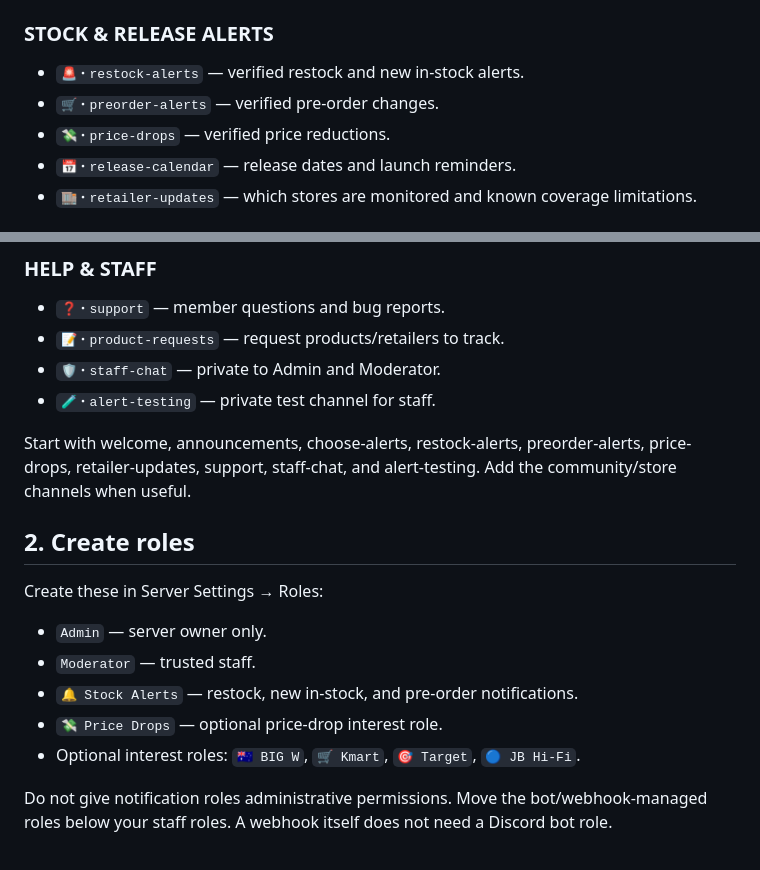
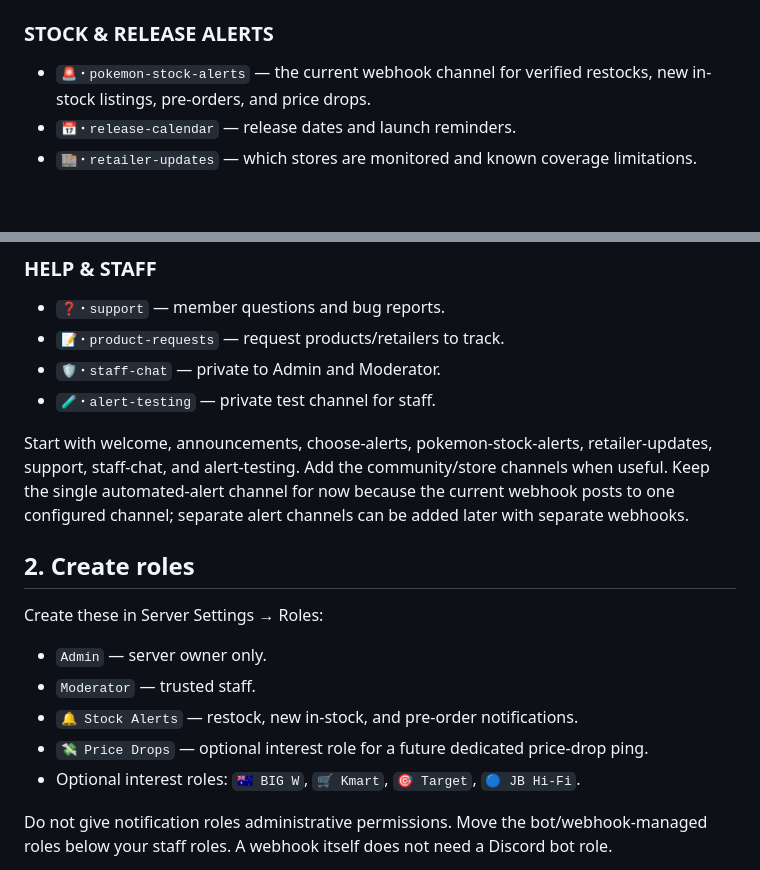
Before and after one commit to Shaqg97/shaqspokestock, a Markdown page: DISCORD_SETUP.md, 2 parts joined by grey strips. Drawn GitHub-style; blank space fills up the shorter version.

Commit message:
Align Discord setup guide with current single-webhook channel

```diff
--- a/DISCORD_SETUP.md
+++ b/DISCORD_SETUP.md
@@ -11,9 +11,7 @@ This guide describes the recommended Discord server layout and the one-time conf
 - `📌・how-to-use` — website link, add-to-home-screen guide, and alert FAQ.
 
 ### STOCK & RELEASE ALERTS
-- `🚨・restock-alerts` — verified restock and new in-stock alerts.
-- `🛒・preorder-alerts` — verified pre-order changes.
-- `💸・price-drops` — verified price reductions.
+- `🚨・pokemon-stock-alerts` — the current webhook channel for verified restocks, new in-stock listings, pre-orders, and price drops.
 - `📅・release-calendar` — release dates and launch reminders.
 - `🏬・retailer-updates` — which stores are monitored and known coverage limitations.
 
@@ -31,7 +29,7 @@ This guide describes the recommended Discord server layout and the one-time conf
 - `🛡️・staff-chat` — private to Admin and Moderator.
 - `🧪・alert-testing` — private test channel for staff.
 
-Start with welcome, announcements, choose-alerts, restock-alerts, preorder-alerts, price-drops, retailer-updates, support, staff-chat, and alert-testing. Add the community/store channels when useful.
+Start with welcome, announcements, choose-alerts, pokemon-stock-alerts, retailer-updates, support, staff-chat, and alert-testing. Add the community/store channels when useful. Keep the single automated-alert channel for now because the current webhook posts to one configured channel; separate alert channels can be added later with separate webhooks.
 
 ## 2. Create roles
 
@@ -39,7 +37,7 @@ Create these in Server Settings → Roles:
 - `Admin` — server owner only.
 - `Moderator` — trusted staff.
 - `🔔 Stock Alerts` — restock, new in-stock, and pre-order notifications.
-- `💸 Price Drops` — optional price-drop interest role.
+- `💸 Price Drops` — optional interest role for a future dedicated price-drop ping.
 - Optional interest roles: `🇦🇺 BIG W`, `🛒 Kmart`, `🎯 Target`, `🔵 JB Hi-Fi`.
 
 Do not give notification roles administrative permissions. Move the bot/webhook-managed roles below your staff roles. A webhook itself does not need a Discord bot role.
```
